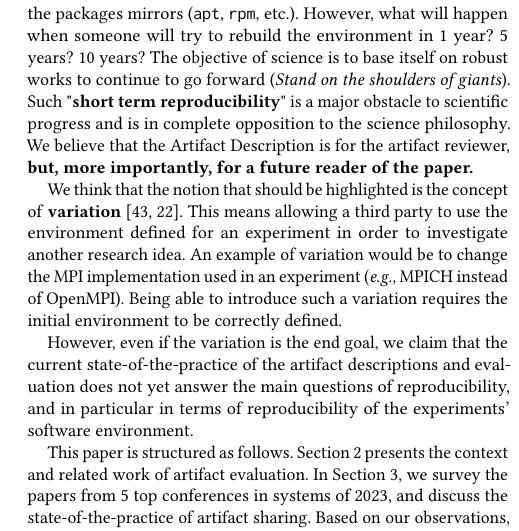
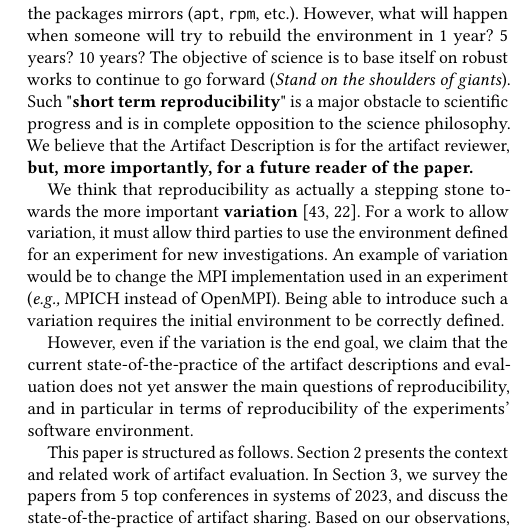
Before and after one commit to GuilloteauQ/artefact-lifetime, a LaTeX paper (rep24/main.tex): part of one column of page 2 of 12, cut so that both start at the same text. Compiled offline with pdfLaTeX.

Commit message:
a little rephrase of the intro on variation

```diff
--- a/rep24/main.tex
+++ b/rep24/main.tex
@@ -232,8 +232,8 @@ Such "\textbf{short term reproducibility}" is a major obstacle to scientific pro
 We believe that the \ad\ is for the artifact reviewer, \textbf{but, more importantly, for a future reader of the paper.}
 
 
-We think that the notion that should be highlighted is the concept of \textbf{variation}\ \cite{mercier2018considering, feitelson_repeatability_2015}.
-This means allowing a third party to use the environment defined for an experiment in order to investigate another research idea.
+We think that reproducibility as actually a stepping stone towards the more important \textbf{variation}\ \cite{mercier2018considering, feitelson_repeatability_2015}.
+For a work to allow variation, it must allow third parties to use the environment defined for an experiment for new investigations.
 An example of variation would be to change the MPI implementation used in an experiment (\eg\ MPICH instead of OpenMPI).
 Being able to introduce such a variation requires the initial environment to be correctly defined.
 
```
